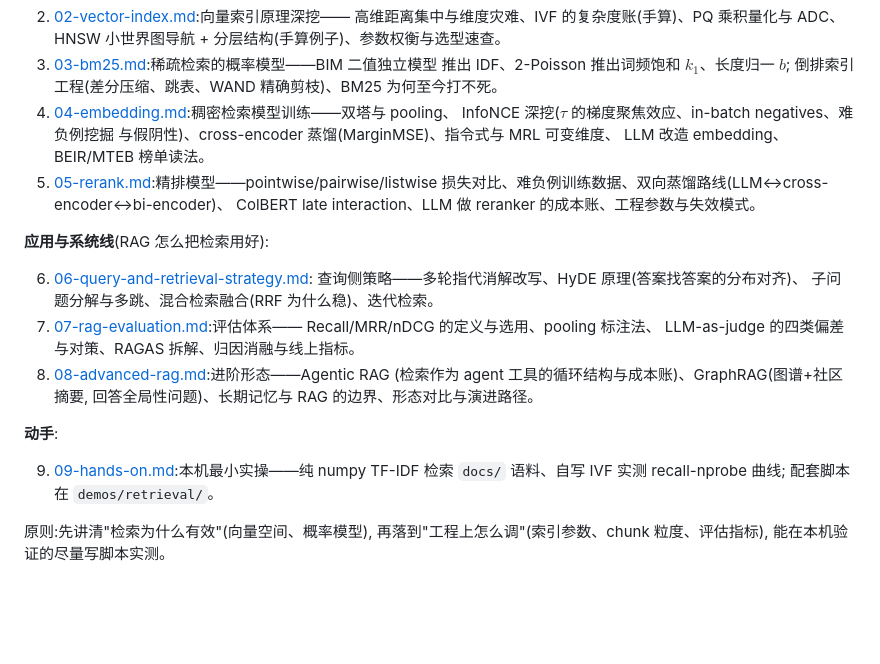
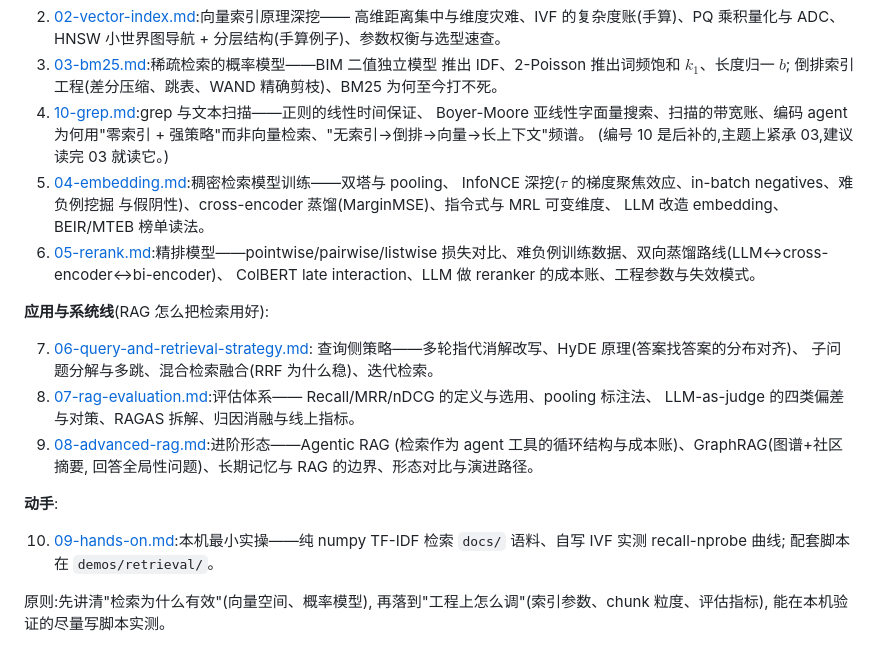
Before and after one commit to treert/llm-lens, a Markdown page: docs/retrieval/README.md, the part around the change. Drawn GitHub-style; blank space fills up the shorter version.

Commit message:
docs: 新增 10-grep.md(grep/文本扫描原理与编码 agent 的检索选择)
README 理论线插入该篇并修正序号;03-bm25 加交叉链接

```diff
--- a/docs/retrieval/README.md
+++ b/docs/retrieval/README.md
@@ -27,31 +27,35 @@
 3. [03-bm25.md](03-bm25.md):稀疏检索的概率模型——BIM 二值独立模型
    推出 IDF、2-Poisson 推出词频饱和 $k_1$、长度归一 $b$;
    倒排索引工程(差分压缩、跳表、WAND 精确剪枝)、BM25 为何至今打不死。
-4. [04-embedding.md](04-embedding.md):稠密检索模型训练——双塔与 pooling、
+4. [10-grep.md](10-grep.md):grep 与文本扫描——正则的线性时间保证、
+   Boyer-Moore 亚线性字面量搜索、扫描的带宽账、编码 agent
+   为何用"零索引 + 强策略"而非向量检索、"无索引→倒排→向量→长上下文"频谱。
+   (编号 10 是后补的,主题上紧承 03,建议读完 03 就读它。)
+5. [04-embedding.md](04-embedding.md):稠密检索模型训练——双塔与 pooling、
    InfoNCE 深挖($\tau$ 的梯度聚焦效应、in-batch negatives、难负例挖掘
    与假阴性)、cross-encoder 蒸馏(MarginMSE)、指令式与 MRL 可变维度、
    LLM 改造 embedding、BEIR/MTEB 榜单读法。
-5. [05-rerank.md](05-rerank.md):精排模型——pointwise/pairwise/listwise
+6. [05-rerank.md](05-rerank.md):精排模型——pointwise/pairwise/listwise
    损失对比、难负例训练数据、双向蒸馏路线(LLM↔cross-encoder↔bi-encoder)、
    ColBERT late interaction、LLM 做 reranker 的成本账、工程参数与失效模式。
 
 **应用与系统线**(RAG 怎么把检索用好):
 
-6. [06-query-and-retrieval-strategy.md](06-query-and-retrieval-strategy.md):
+7. [06-query-and-retrieval-strategy.md](06-query-and-retrieval-strategy.md):
    查询侧策略——多轮指代消解改写、HyDE 原理(答案找答案的分布对齐)、
    子问题分解与多跳、混合检索融合(RRF 为什么稳)、迭代检索。
-7. [07-rag-evaluation.md](07-rag-evaluation.md):评估体系——
+8. [07-rag-evaluation.md](07-rag-evaluation.md):评估体系——
    Recall/MRR/nDCG 的定义与选用、pooling 标注法、
    LLM-as-judge 的四类偏差与对策、RAGAS 拆解、归因消融与线上指标。
-8. [08-advanced-rag.md](08-advanced-rag.md):进阶形态——Agentic RAG
+9. [08-advanced-rag.md](08-advanced-rag.md):进阶形态——Agentic RAG
    (检索作为 agent 工具的循环结构与成本账)、GraphRAG(图谱+社区摘要,
    回答全局性问题)、长期记忆与 RAG 的边界、形态对比与演进路径。
 
 **动手**:
 
-9. [09-hands-on.md](09-hands-on.md):本机最小实操——纯 numpy TF-IDF
-   检索 `docs/` 语料、自写 IVF 实测 recall-nprobe 曲线;
-   配套脚本在 `demos/retrieval/`。
+10. [09-hands-on.md](09-hands-on.md):本机最小实操——纯 numpy TF-IDF
+    检索 `docs/` 语料、自写 IVF 实测 recall-nprobe 曲线;
+    配套脚本在 `demos/retrieval/`。
 
 原则:先讲清"检索为什么有效"(向量空间、概率模型),
 再落到"工程上怎么调"(索引参数、chunk 粒度、评估指标),
```
Also changed, not shown: docs/retrieval/03-bm25.md (+2 -0 lines), docs/retrieval/10-grep.md (added, +130 -0 lines).
